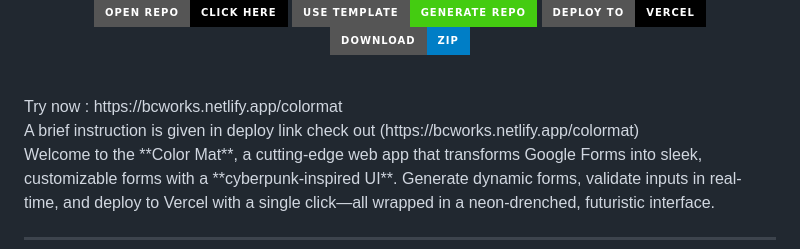
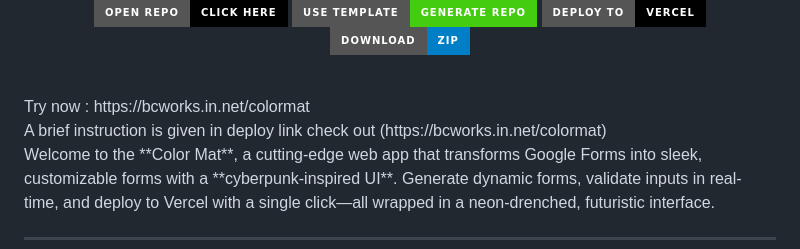
Before and after one commit to guider23/custom_gf_ui, a Markdown page: README.md, the part around the change. Rendered like a GitHub page; badges without logos.

```diff
--- a/README.md
+++ b/README.md
@@ -39,9 +39,9 @@
 </p>
 
 <br>
-Try now : https://bcworks.netlify.app/colormat <br>
+Try now : https://bcworks.in.net/colormat <br>
 A brief instruction is given in deploy link check out
-(https://bcworks.netlify.app/colormat)
+(https://bcworks.in.net/colormat)
 <br>
 Welcome to the **Color Mat**, a cutting-edge web app that transforms Google Forms into sleek, customizable forms with a **cyberpunk-inspired UI**. Generate dynamic forms, validate inputs in real-time, and deploy to Vercel with a single click—all wrapped in a neon-drenched, futuristic interface.
 
```
